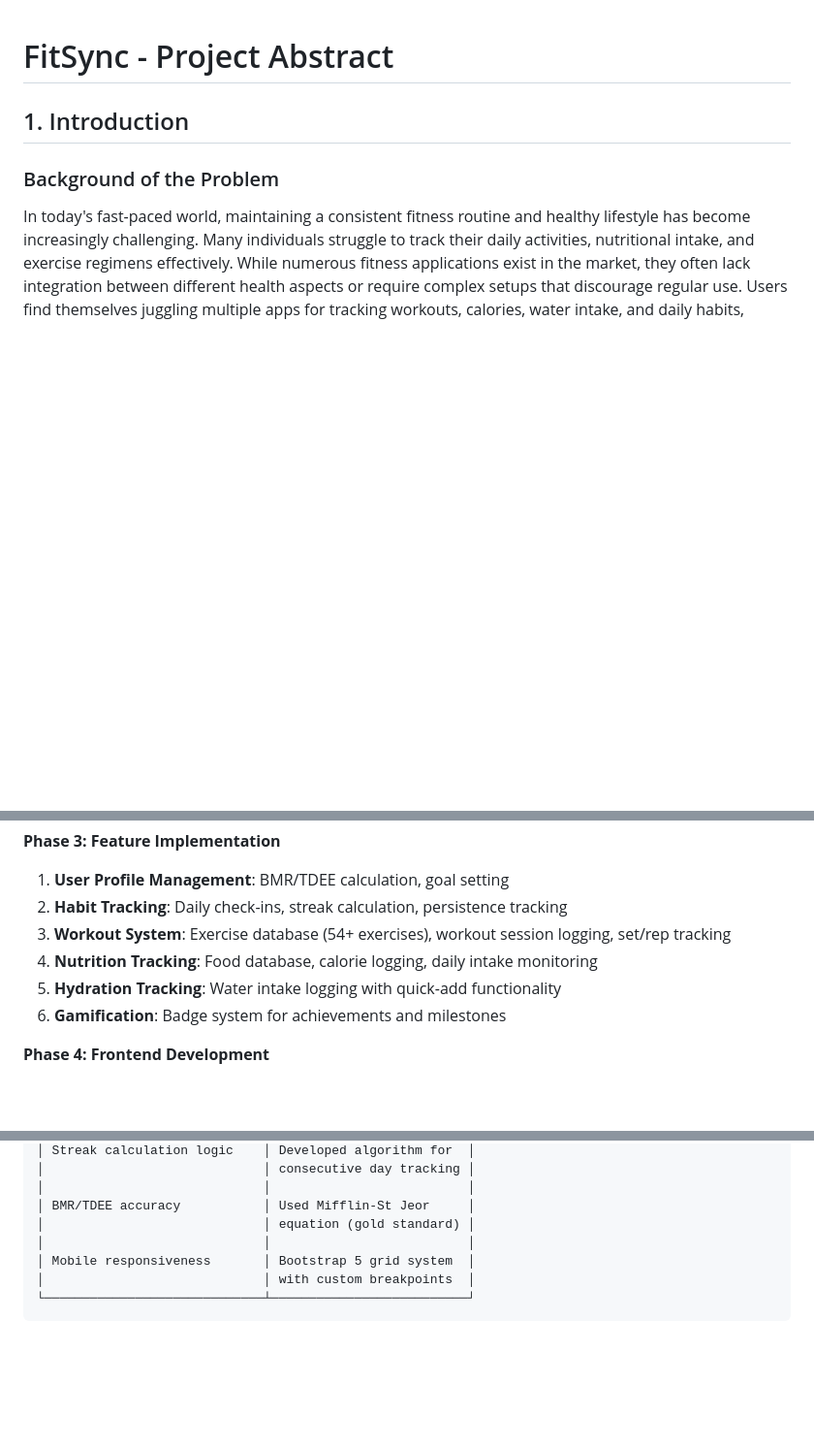
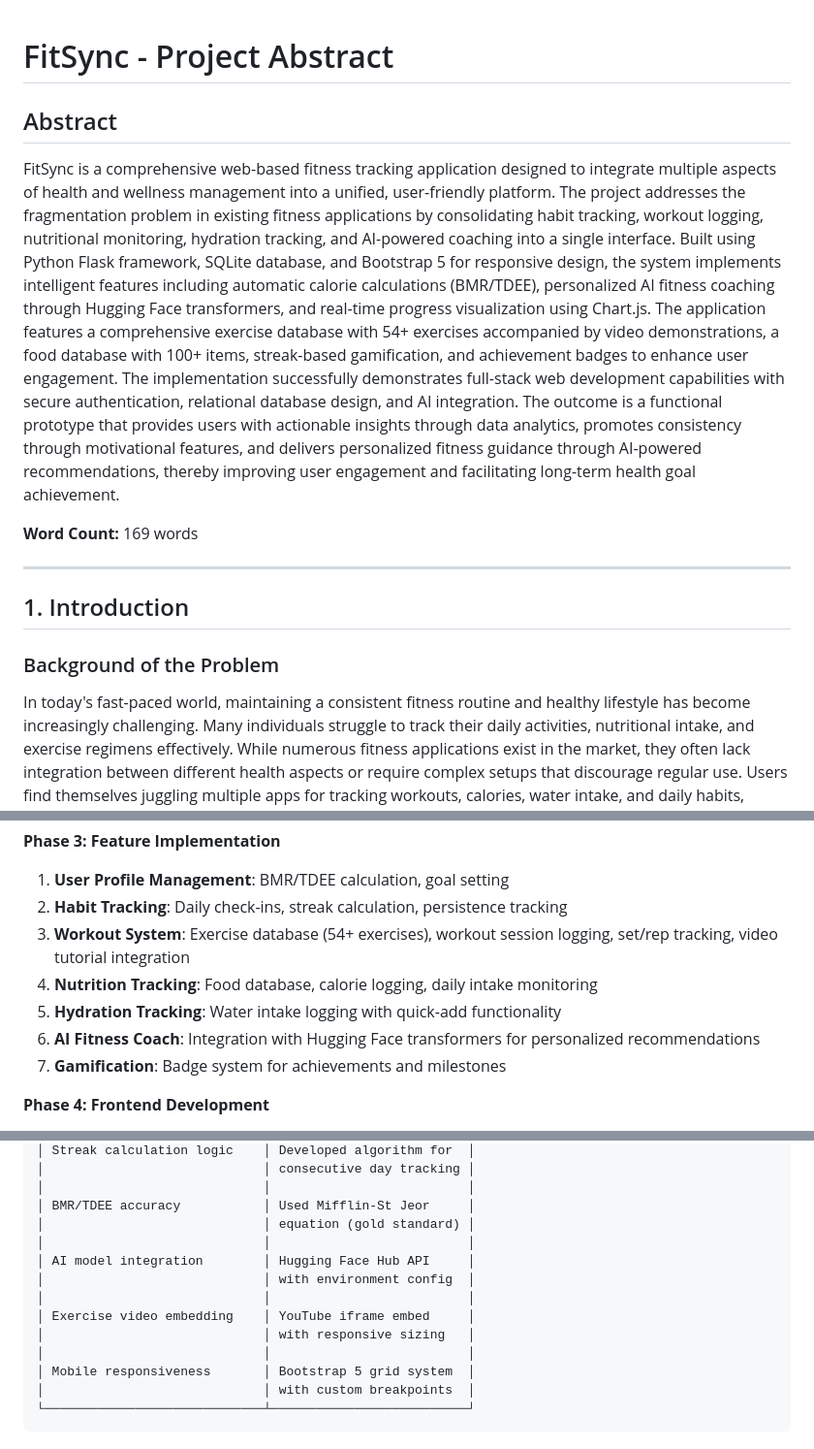
Before and after one commit to jeswin562/fitsync, a Markdown page: PROJECT_ABSTRACT.md, 3 parts joined by grey strips. Shown at 97% size. Drawn GitHub-style; blank space fills up the shorter version.

```diff
--- a/PROJECT_ABSTRACT.md
+++ b/PROJECT_ABSTRACT.md
@@ -1,4 +1,12 @@
 # FitSync - Project Abstract
+
+## Abstract
+
+FitSync is a comprehensive web-based fitness tracking application designed to integrate multiple aspects of health and wellness management into a unified, user-friendly platform. The project addresses the fragmentation problem in existing fitness applications by consolidating habit tracking, workout logging, nutritional monitoring, hydration tracking, and AI-powered coaching into a single interface. Built using Python Flask framework, SQLite database, and Bootstrap 5 for responsive design, the system implements intelligent features including automatic calorie calculations (BMR/TDEE), personalized AI fitness coaching through Hugging Face transformers, and real-time progress visualization using Chart.js. The application features a comprehensive exercise database with 54+ exercises accompanied by video demonstrations, a food database with 100+ items, streak-based gamification, and achievement badges to enhance user engagement. The implementation successfully demonstrates full-stack web development capabilities with secure authentication, relational database design, and AI integration. The outcome is a functional prototype that provides users with actionable insights through data analytics, promotes consistency through motivational features, and delivers personalized fitness guidance through AI-powered recommendations, thereby improving user engagement and facilitating long-term health goal achievement.
+
+**Word Count:** 169 words
+
+---
 
 ## 1. Introduction
 
@@ -68,10 +83,11 @@ The project follows an **Agile development approach** with iterative implementat
 **Phase 3: Feature Implementation**
 1. **User Profile Management**: BMR/TDEE calculation, goal setting
 2. **Habit Tracking**: Daily check-ins, streak calculation, persistence tracking
-3. **Workout System**: Exercise database (54+ exercises), workout session logging, set/rep tracking
+3. **Workout System**: Exercise database (54+ exercises), workout session logging, set/rep tracking, video tutorial integration
 4. **Nutrition Tracking**: Food database, calorie logging, daily intake monitoring
 5. **Hydration Tracking**: Water intake logging with quick-add functionality
-6. **Gamification**: Badge system for achievements and milestones
+6. **AI Fitness Coach**: Integration with Hugging Face transformers for personalized recommendations
+7. **Gamification**: Badge system for achievements and milestones
 
 **Phase 4: Frontend Development**
 1. Responsive template design with Bootstrap 5
@@ -833,6 +860,12 @@ The application successfully prevents common web vulnerabilities:
 │                             │                          │
 │ BMR/TDEE accuracy           │ Used Mifflin-St Jeor     │
 │                             │ equation (gold standard) │
+│                             │                          │
+│ AI model integration        │ Hugging Face Hub API     │
+│                             │ with environment config  │
+│                             │                          │
+│ Exercise video embedding    │ YouTube iframe embed     │
+│                             │ with responsive sizing   │
 │                             │                          │
 │ Mobile responsiveness       │ Bootstrap 5 grid system  │
 │                             │ with custom breakpoints  │
```
Also changed, not shown: other parts of PROJECT_ABSTRACT.md (+76 -40 lines).
